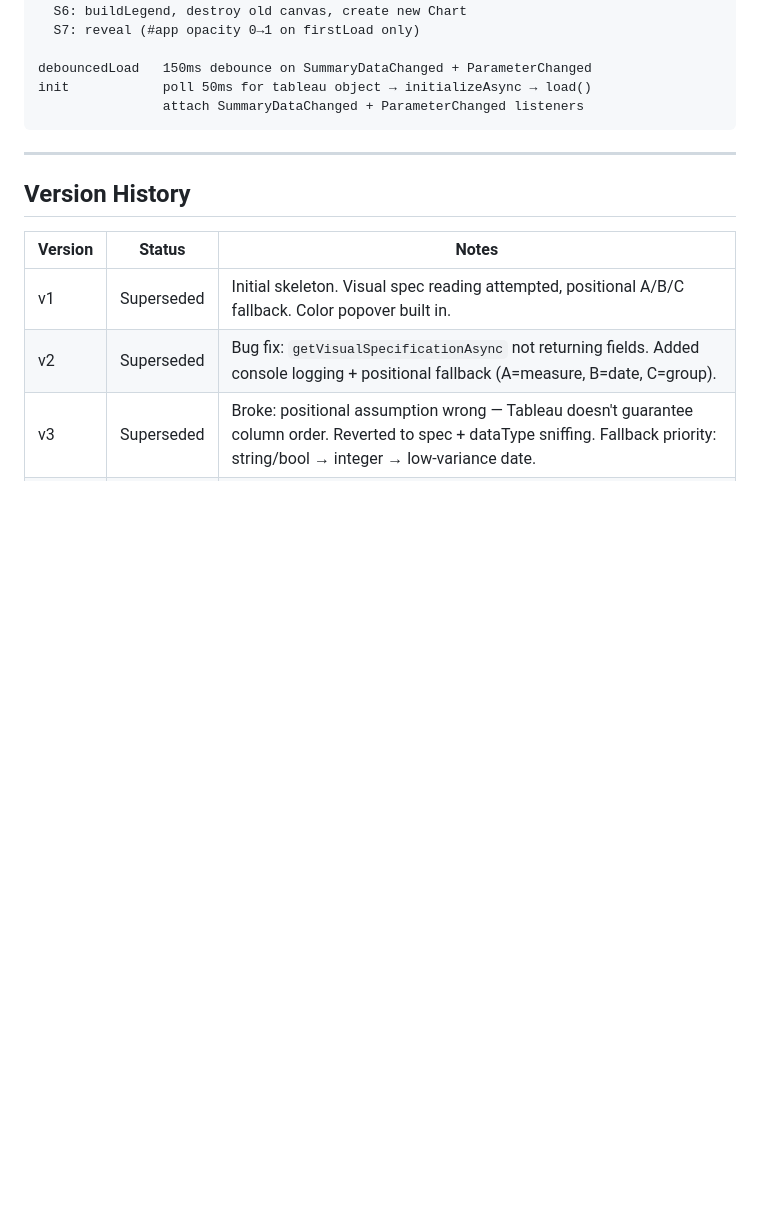
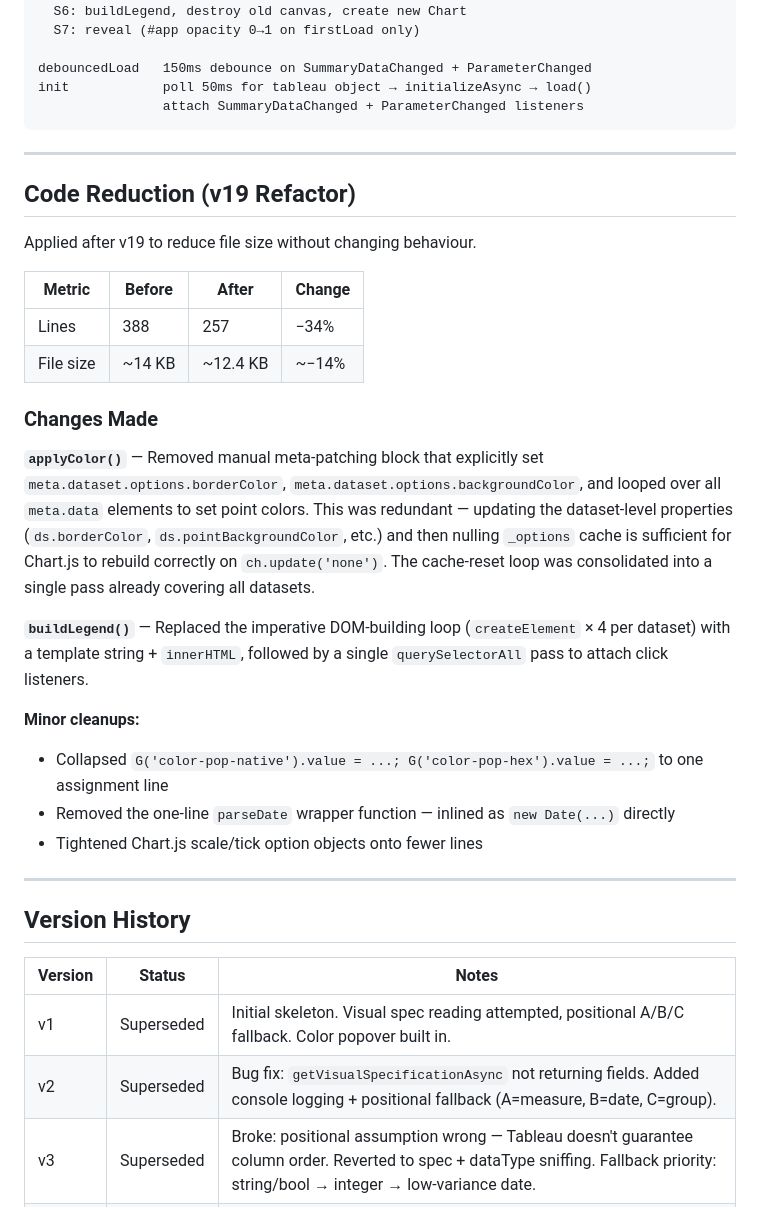
Before and after one commit to ohomri-rgb/kpi-extension, a Markdown page: MULTILINE_EXTENSION_DOCS.md, the part around the change. Drawn GitHub-style; blank space fills up the shorter version.

```diff
--- a/MULTILINE_EXTENSION_DOCS.md
+++ b/MULTILINE_EXTENSION_DOCS.md
@@ -225,6 +225,28 @@ init            poll 50ms for tableau object → initializeAsync → load()
 
 ---
 
+## Code Reduction (v19 Refactor)
+
+Applied after v19 to reduce file size without changing behaviour.
+
+| Metric | Before | After | Change |
+|---|---|---|---|
+| Lines | 388 | 257 | −34% |
+| File size | ~14 KB | ~12.4 KB | ~−14% |
+
+### Changes Made
+
+**`applyColor()`** — Removed manual meta-patching block that explicitly set `meta.dataset.options.borderColor`, `meta.dataset.options.backgroundColor`, and looped over all `meta.data` elements to set point colors. This was redundant — updating the dataset-level properties (`ds.borderColor`, `ds.pointBackgroundColor`, etc.) and then nulling `_options` cache is sufficient for Chart.js to rebuild correctly on `ch.update('none')`. The cache-reset loop was consolidated into a single pass already covering all datasets.
+
+**`buildLegend()`** — Replaced the imperative DOM-building loop (`createElement` × 4 per dataset) with a template string + `innerHTML`, followed by a single `querySelectorAll` pass to attach click listeners.
+
+**Minor cleanups:**
+- Collapsed `G('color-pop-native').value = ...; G('color-pop-hex').value = ...;` to one assignment line
+- Removed the one-line `parseDate` wrapper function — inlined as `new Date(...)` directly
+- Tightened Chart.js scale/tick option objects onto fewer lines
+
+---
+
 ## Version History
 
 | Version | Status | Notes |
```
